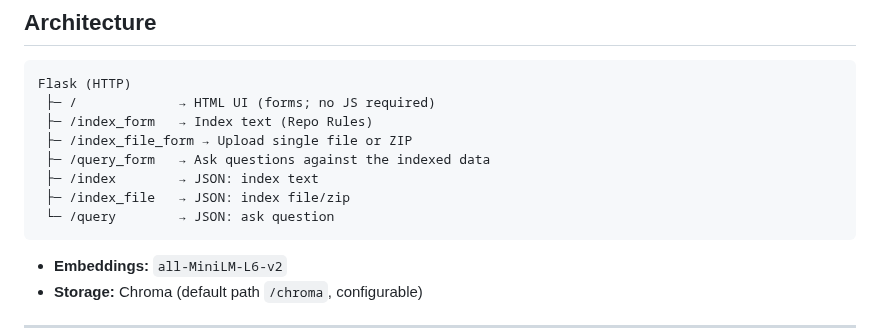
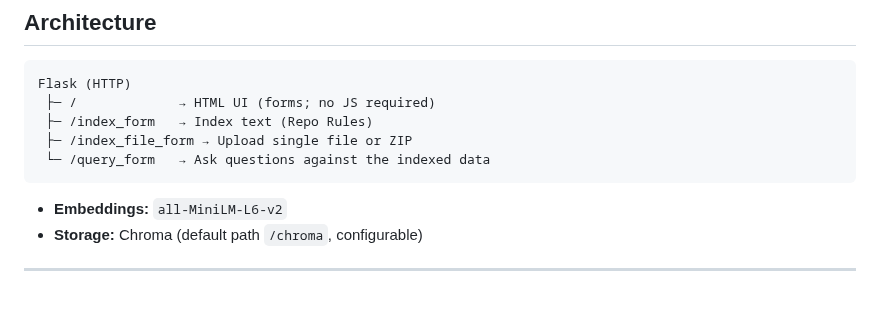
Before and after one commit to beniyam12/RepoMind, a Markdown page: README.md, the part around the change. GitHub-like rendering; blank space fills up the shorter version.

````diff
--- a/README.md
+++ b/README.md
@@ -45,10 +45,7 @@ Flask (HTTP)
  ├─ /             → HTML UI (forms; no JS required)
  ├─ /index_form   → Index text (Repo Rules)
  ├─ /index_file_form → Upload single file or ZIP
- ├─ /query_form   → Ask questions against the indexed data
- ├─ /index        → JSON: index text
- ├─ /index_file   → JSON: index file/zip
- └─ /query        → JSON: ask question
+ └─ /query_form   → Ask questions against the indexed data
 ```
 - **Embeddings:** `all-MiniLM-L6-v2`
 - **Storage:** Chroma (default path `/chroma`, configurable)
````
